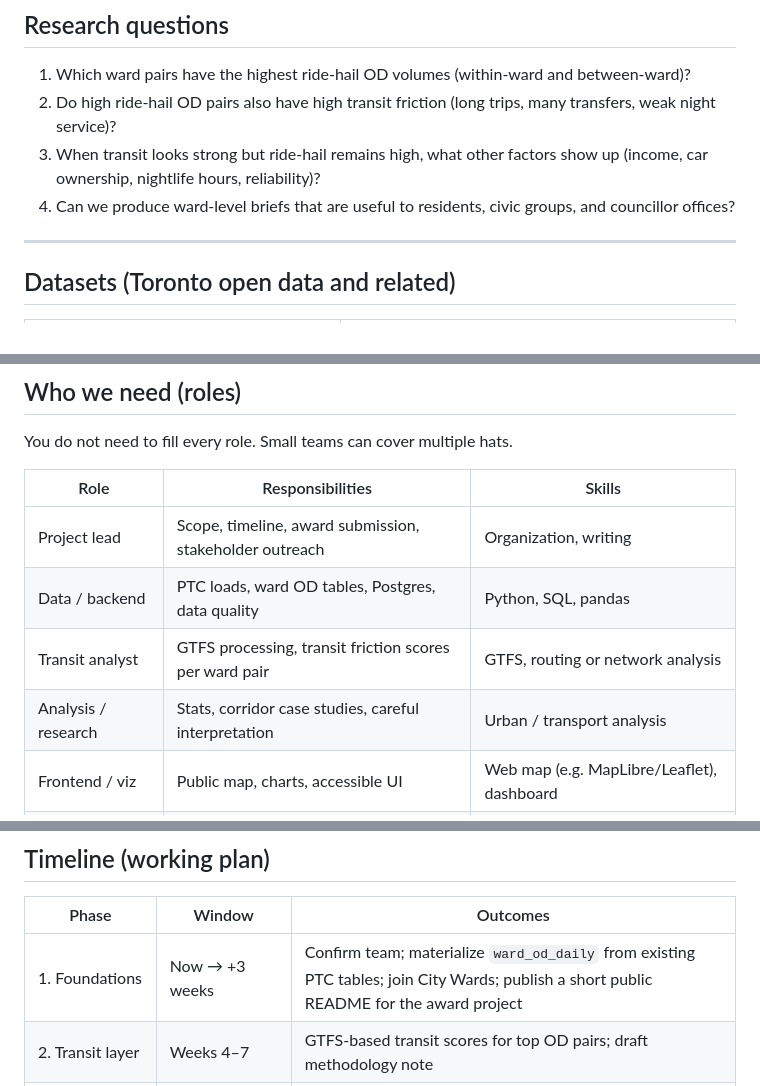
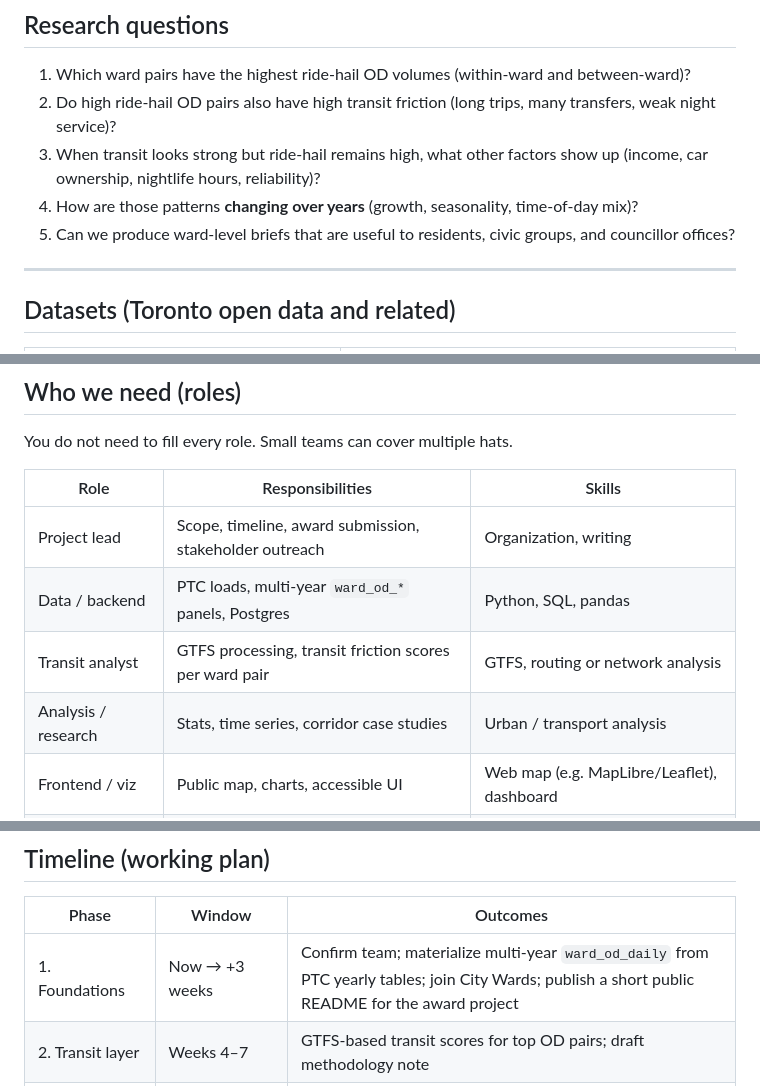
Before and after one commit to zizhenggaoleadercircle-maker/traffic-study, a Markdown page: doc/project-plan-ward-mobility-gaps.md, 3 parts joined by grey strips. Rendered like a GitHub page.

```diff
--- a/doc/project-plan-ward-mobility-gaps.md
+++ b/doc/project-plan-ward-mobility-gaps.md
@@ -71,7 +71,8 @@ The award entry is **not** “we loaded data into Postgres.” The award entry i
 1. Which ward pairs have the highest ride-hail OD volumes (within-ward and between-ward)?
 2. Do high ride-hail OD pairs also have high transit friction (long trips, many transfers, weak night service)?
 3. When transit looks strong but ride-hail remains high, what other factors show up (income, car ownership, nightlife hours, reliability)?
-4. Can we produce ward-level briefs that are useful to residents, civic groups, and councillor offices?
+4. How are those patterns **changing over years** (growth, seasonality, time-of-day mix)?
+5. Can we produce ward-level briefs that are useful to residents, civic groups, and councillor offices?
 
 ---
 
@@ -105,9 +170,9 @@ You do not need to fill every role. Small teams can cover multiple hats.
 | Role                | Responsibilities                                        | Skills                                     |
 | ------------------- | ------------------------------------------------------- | ------------------------------------------ |
 | Project lead        | Scope, timeline, award submission, stakeholder outreach | Organization, writing                      |
-| Data / backend      | PTC loads, ward OD tables, Postgres, data quality       | Python, SQL, pandas                        |
+| Data / backend      | PTC loads, multi-year `ward_od_*` panels, Postgres      | Python, SQL, pandas                        |
 | Transit analyst     | GTFS processing, transit friction scores per ward pair  | GTFS, routing or network analysis          |
-| Analysis / research | Stats, corridor case studies, careful interpretation    | Urban / transport analysis                 |
+| Analysis / research | Stats, time series, corridor case studies               | Urban / transport analysis                 |
 | Frontend / viz      | Public map, charts, accessible UI                       | Web map (e.g. MapLibre/Leaflet), dashboard |
 | Design / comms      | Plain-language stories, visuals, outreach materials     | Writing, design                            |
 | Community liaison   | Feedback from residents, civic tech, councillor staff   | Facilitation, outreach                     |
@@ -124,7 +189,7 @@ You do not need to fill every role. Small teams can cover multiple hats.
 
 | Phase              | Window                      | Outcomes                                                                                                                                 |
 | ------------------ | --------------------------- | ---------------------------------------------------------------------------------------------------------------------------------------- |
-| 1. Foundations     | Now → +3 weeks              | Confirm team; materialize `ward_od_daily` from existing PTC tables; join City Wards; publish a short public README for the award project |
+| 1. Foundations     | Now → +3 weeks              | Confirm team; materialize multi-year `ward_od_daily` from PTC yearly tables; join City Wards; publish a short public README for the award project |
 | 2. Transit layer   | Weeks 4–7                   | GTFS-based transit scores for top OD pairs; draft methodology note                                                                       |
 | 3. Insights        | Weeks 8–10                  | First 3 corridor case studies; draft maps/charts; internal review                                                                        |
 | 4. Public product  | Weeks 11–14                 | Public dashboard or illustrated report live on the web; open GitHub docs                                                                 |
```
Also changed, not shown: other parts of doc/project-plan-ward-mobility-gaps.md (+65 -0 lines).
